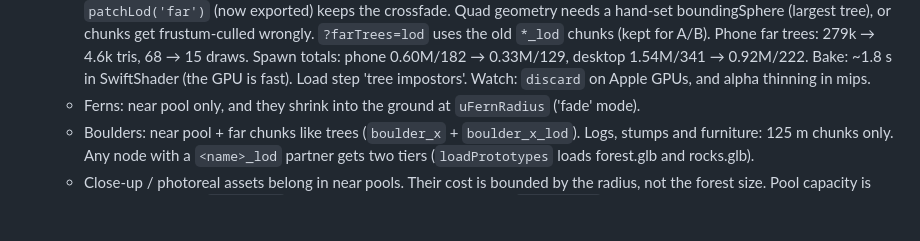
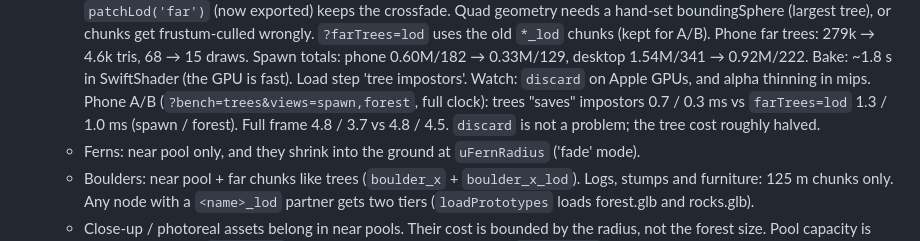
Before and after one commit to markneub/pacnw, a Markdown page: CLAUDE.md, the part around the change. GitHub-like rendering; blank space fills up the shorter version.

Commit message:
Notes: phone A/B for tree impostors (tree cost roughly halved)
Co-Authored-By: Claude Opus 5.5 <noreply@anthropic.com>
Claude-Session: https://claude.ai/code/session_01CSfAFhnsxEjDFn98iP3XuF

```diff
--- a/CLAUDE.md
+++ b/CLAUDE.md
@@ -86,6 +86,8 @@ snowy ridged range in the north (−z). See README.md for the file map and contr
     chunks get frustum-culled wrongly. `?farTrees=lod` uses the old `*_lod` chunks (kept for A/B). Phone far trees: 279k → 4.6k
     tris, 68 → 15 draws. Spawn totals: phone 0.60M/182 → 0.33M/129, desktop 1.54M/341 → 0.92M/222. Bake: ~1.8 s in
     SwiftShader (the GPU is fast). Load step 'tree impostors'. Watch: `discard` on Apple GPUs, and alpha thinning in mips.
+    Phone A/B (`?bench=trees&views=spawn,forest`, full clock): trees "saves" impostors 0.7 / 0.3 ms vs `farTrees=lod` 1.3 / 1.0 ms
+    (spawn / forest). Full frame 4.8 / 3.7 vs 4.8 / 4.5. `discard` is not a problem; the tree cost roughly halved.
   - Ferns: near pool only, and they shrink into the ground at `uFernRadius` ('fade' mode).
   - Boulders: near pool + far chunks like trees (`boulder_x` + `boulder_x_lod`). Logs, stumps and furniture: 125 m chunks only.
     Any node with a `<name>_lod` partner gets two tiers (`loadPrototypes` loads forest.glb and rocks.glb).
```
